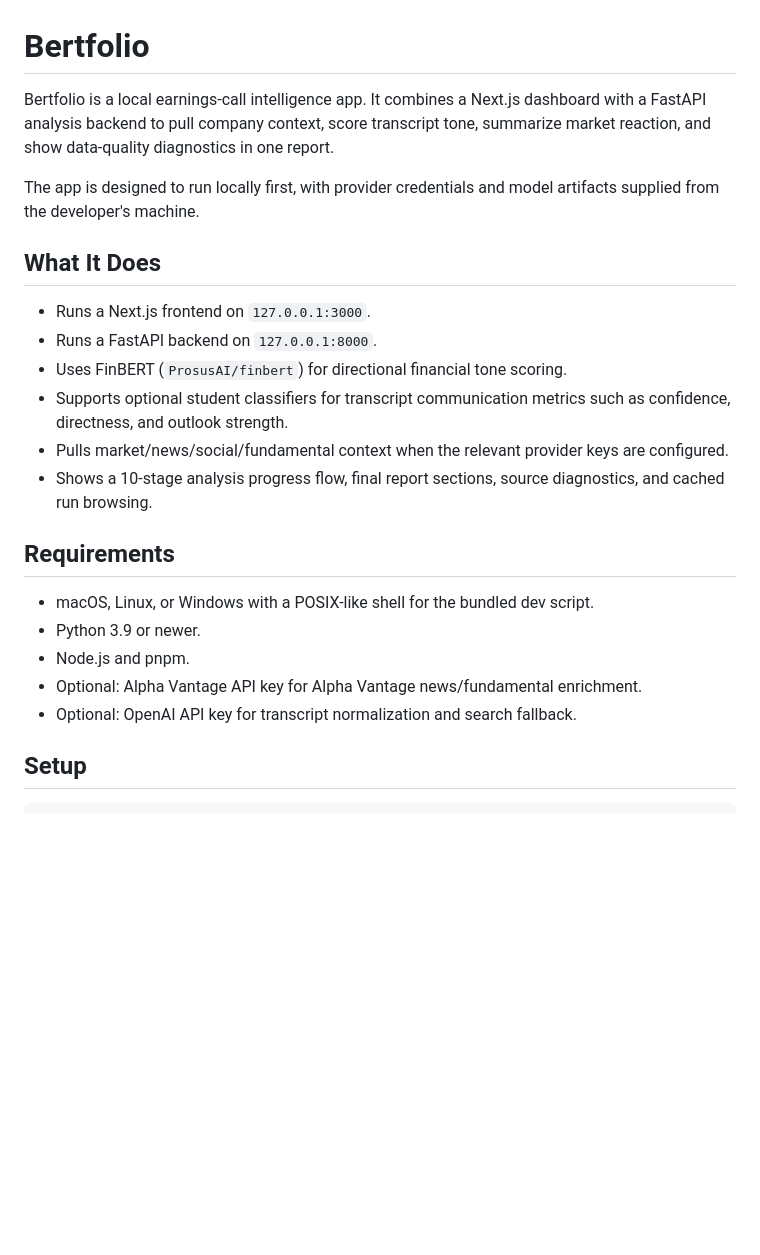
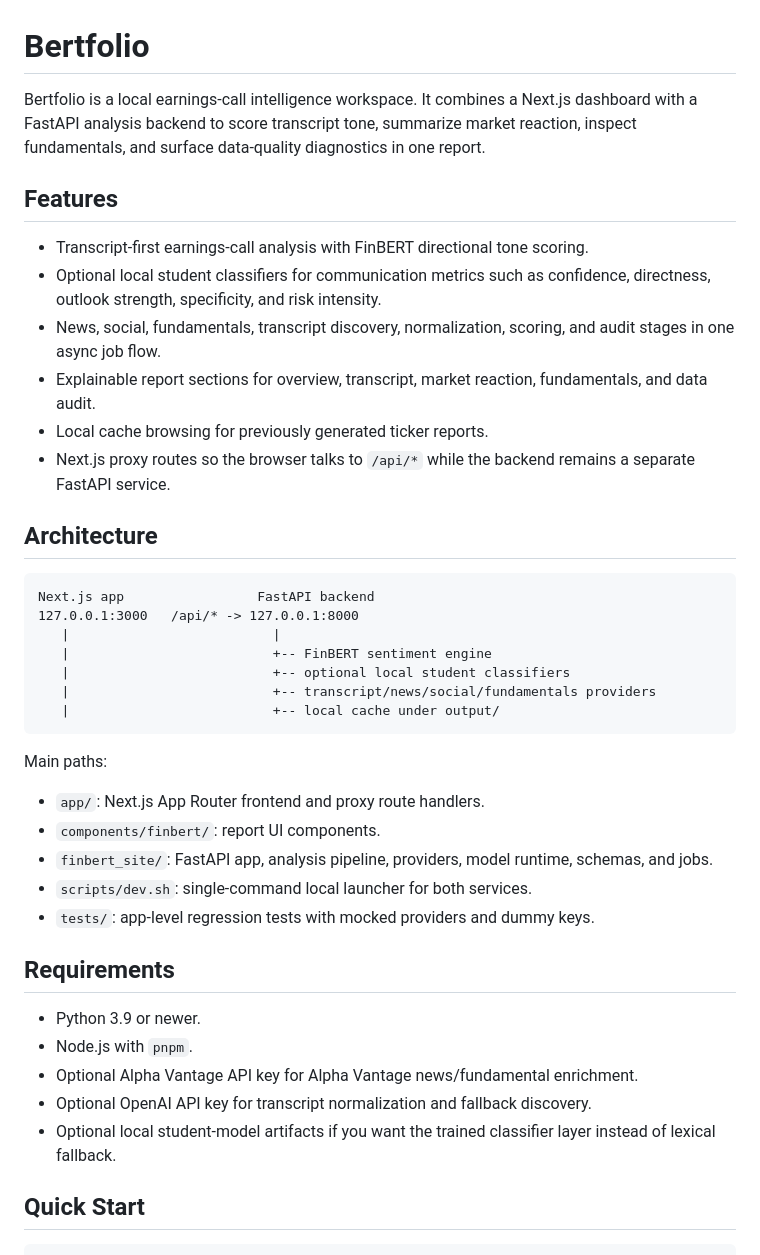
Before and after one commit to loooukas/Bertfolio, a Markdown page: README.md, the part around one of its changes. Drawn GitHub-style; blank space fills up the shorter version.

````diff
--- a/README.md
+++ b/README.md
@@ -1,26 +1,44 @@
 # Bertfolio
 
-Bertfolio is a local earnings-call intelligence app. It combines a Next.js dashboard with a FastAPI analysis backend to pull company context, score transcript tone, summarize market reaction, and show data-quality diagnostics in one report.
+Bertfolio is a local earnings-call intelligence workspace. It combines a Next.js dashboard with a FastAPI analysis backend to score transcript tone, summarize market reaction, inspect fundamentals, and surface data-quality diagnostics in one report.
 
-The app is designed to run locally first, with provider credentials and model artifacts supplied from the developer's machine.
+## Features
 
-## What It Does
+- Transcript-first earnings-call analysis with FinBERT directional tone scoring.
+- Optional local student classifiers for communication metrics such as confidence, directness, outlook strength, specificity, and risk intensity.
+- News, social, fundamentals, transcript discovery, normalization, scoring, and audit stages in one async job flow.
+- Explainable report sections for overview, transcript, market reaction, fundamentals, and data audit.
+- Local cache browsing for previously generated ticker reports.
+- Next.js proxy routes so the browser talks to `/api/*` while the backend remains a separate FastAPI service.
 
-- Runs a Next.js frontend on `127.0.0.1:3000`.
-- Runs a FastAPI backend on `127.0.0.1:8000`.
-- Uses FinBERT (`ProsusAI/finbert`) for directional financial tone scoring.
-- Supports optional student classifiers for transcript communication metrics such as confidence, directness, and outlook strength.
-- Pulls market/news/social/fundamental context when the relevant provider keys are configured.
-- Shows a 10-stage analysis progress flow, final report sections, source diagnostics, and cached run browsing.
+## Architecture
+
+```text
+Next.js app                 FastAPI backend
+127.0.0.1:3000   /api/* -> 127.0.0.1:8000
+   |                          |
+   |                          +-- FinBERT sentiment engine
+   |                          +-- optional local student classifiers
+   |                          +-- transcript/news/social/fundamentals providers
+   |                          +-- local cache under output/
+```
+
+Main paths:
+
+- `app/`: Next.js App Router frontend and proxy route handlers.
+- `components/finbert/`: report UI components.
+- `finbert_site/`: FastAPI app, analysis pipeline, providers, model runtime, schemas, and jobs.
+- `scripts/dev.sh`: single-command local launcher for both services.
+- `tests/`: app-level regression tests with mocked providers and dummy keys.
 
 ## Requirements
 
-- macOS, Linux, or Windows with a POSIX-like shell for the bundled dev script.
 - Python 3.9 or newer.
-- Node.js and pnpm.
-- Optional: Alpha Vantage API key for Alpha Vantage news/fundamental enrichment.
-- Optional: OpenAI API key for transcript normalization and search fallback.
+- Node.js with `pnpm`.
+- Optional Alpha Vantage API key for Alpha Vantage news/fundamental enrichment.
+- Optional OpenAI API key for transcript normalization and fallback discovery.
+- Optional local student-model artifacts if you want the trained classifier layer instead of lexical fallback.
 
-## Setup
+## Quick Start
 
 ```bash
````
Also changed, not shown: other parts of README.md (+72 -54 lines).
